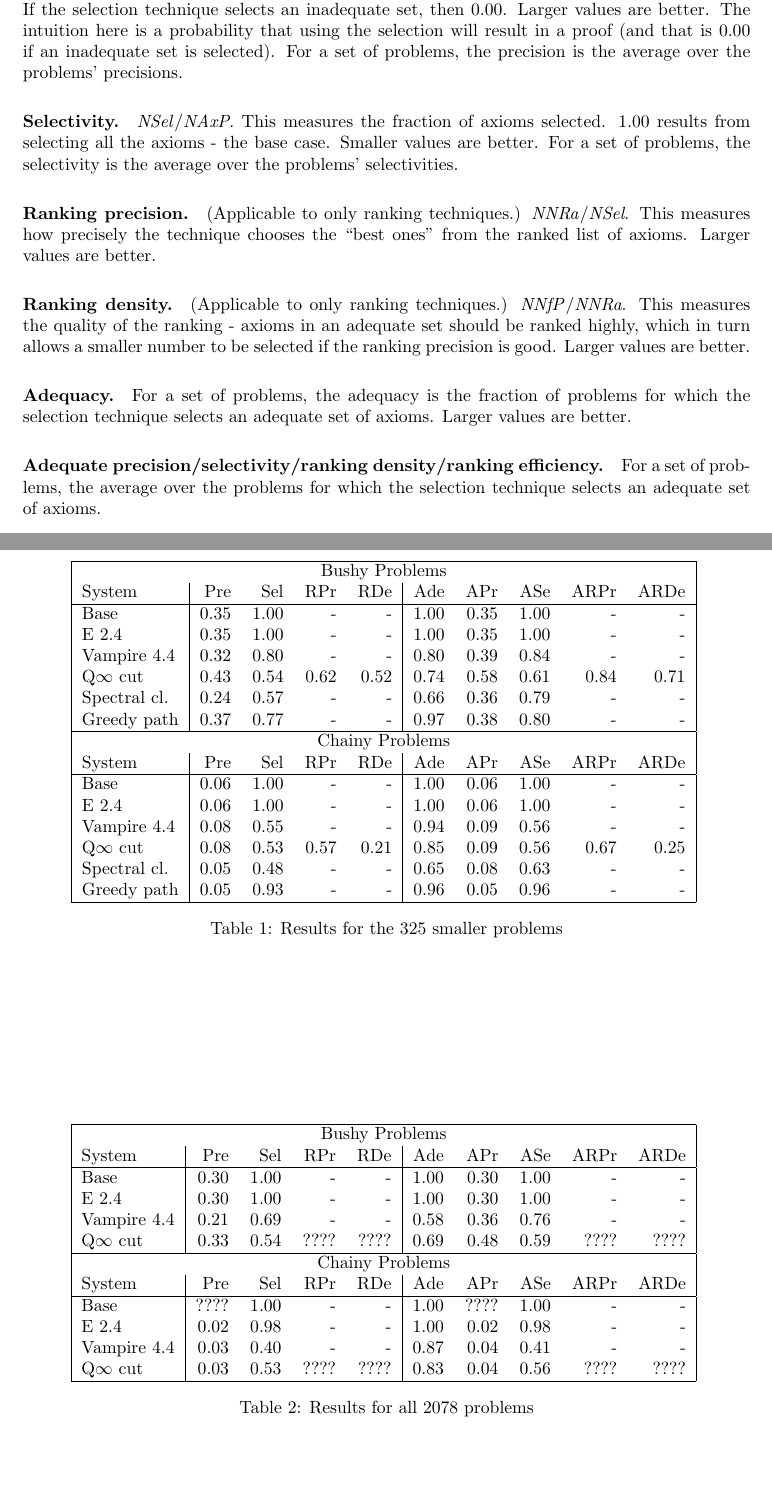
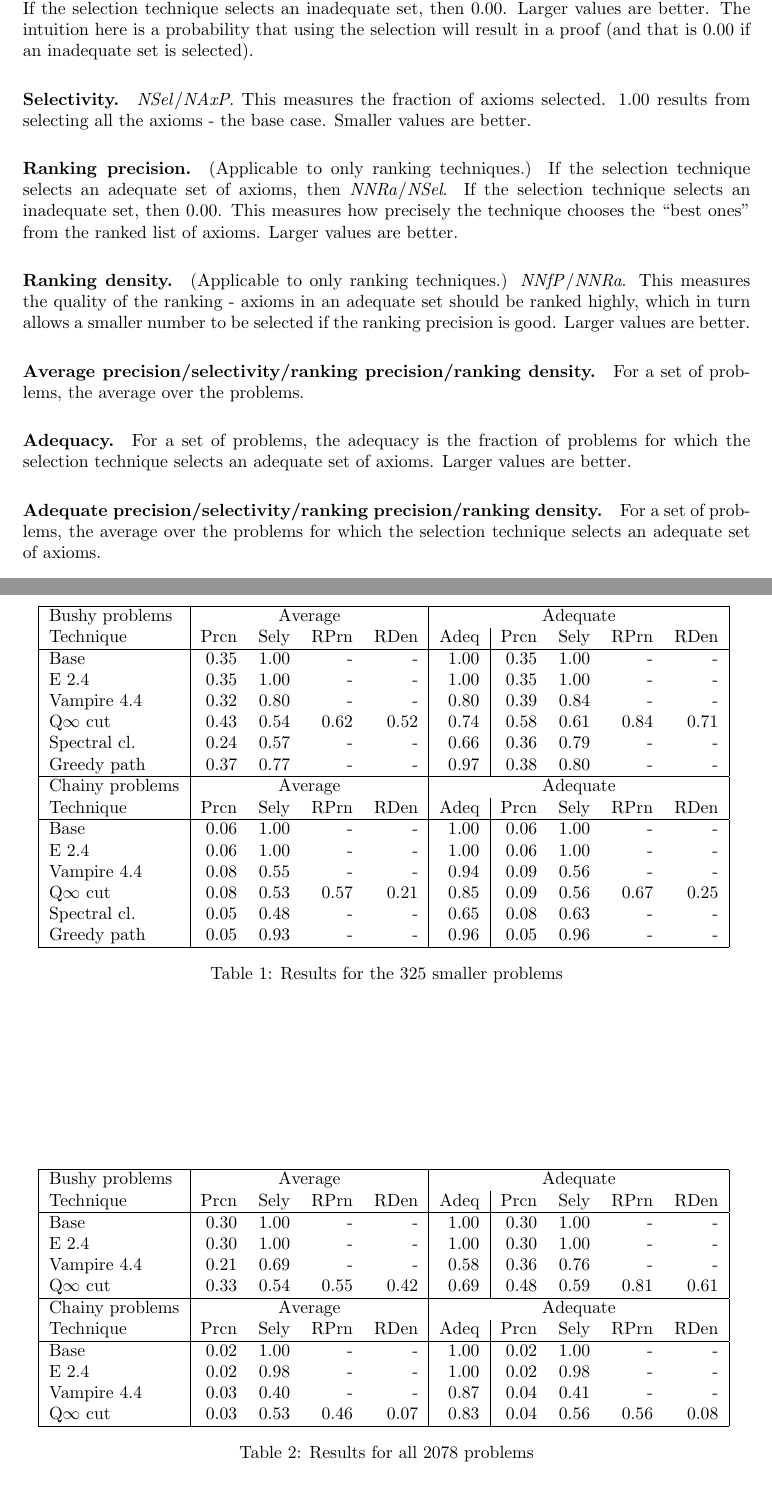
Before and after one commit to geoffgeoffgeoff3/AxiomSelection, a LaTeX paper (AxiomSelectionEvaluation.tex): two parts of pages 3 and 8 of 8, joined at a grey line, cut so that both start at the same text, the shorter picture padded with empty space. Compiled offline with pdfLaTeX.

Commit message:
More numbers

```diff
--- a/AxiomSelectionEvaluation.tex
+++ b/AxiomSelectionEvaluation.tex
@@ -239,20 +239,18 @@ If the selection technique selects an inadequate set, then $0.00$.
 Larger values are better.
 The intuition here is a probability that using the selection will result
 in a proof (and that is $0.00$ if an inadequate set is selected).
-For a set of problems, the precision is the average over the problems'
-precisions.
 
 \paragraph{Selectivity.}
 \emph{NSel}$/$\emph{NAxP}.
 This measures the fraction of axioms selected.
 $1.00$ results from selecting all the axioms - the base case.
 Smaller values are better.
-For a set of problems, the selectivity is the average over the problems'
-selectivities.
 
 \paragraph{Ranking precision.}
 (Applicable to only ranking techniques.)
+If the selection technique selects an adequate set of axioms, then
 \emph{NNRa}$/$\emph{NSel}.
+If the selection technique selects an inadequate set, then $0.00$.
 This measures how precisely the technique chooses the ``best ones'' from
 the ranked list of axioms.
 Larger values are better.
@@ -265,12 +263,15 @@ be ranked highly, which in turn allows a smaller number to be selected if
 the ranking precision is good.
 Larger values are better.
 
+\paragraph{Average precision/selectivity/ranking precision/ranking density.}
+For a set of problems, the average over the problems.
+
 \paragraph{Adequacy.}
 For a set of problems, the adequacy is the fraction of problems for which
 the selection technique selects an adequate set of axioms.
 Larger values are better.
 
-\paragraph{Adequate precision/selectivity/ranking density/ranking efficiency.}
+\paragraph{Adequate precision/selectivity/ranking precision/ranking density.}
 For a set of problems, the average over the problems for which the selection
 technique selects an adequate set of axioms.
 
@@ -525,27 +530,27 @@ ranking precision (ARPr), and Adequate ranking density (ARDe).
 
 \begin{table}[hbt]
 \begin{center}
-\begin{tabular}{|l|rrrr|rrrrr|}
+\begin{tabular}{|l|rrrr|r|rrrr|}
 \hline
-\multicolumn{10}{|c|}{Bushy Problems} \\
-System        & Pre  & Sel  & RPr  & RDe  & Ade  & APr  & ASe  & ARPr & ARDe \\
+Bushy problems  & \multicolumn{4}{|c|}{Average} & \multicolumn{5}{|c|}{Adequate} \\
+Technique       & Prcn & Sely & RPrn & RDen & Adeq & Prcn & Sely & RPrn & RDen \\
 \hline
-Base          & 0.35 & 1.00 &  -   &  -   & 1.00 & 0.35 & 1.00 &  -   &  -   \\
-E 2.4         & 0.35 & 1.00 &  -   &  -   & 1.00 & 0.35 & 1.00 &  -   &  -   \\
-Vampire 4.4   & 0.32 & 0.80 &  -   &  -   & 0.80 & 0.39 & 0.84 &  -   &  -   \\
-Q$\infty$ cut & 0.43 & 0.54 & 0.62 & 0.52 & 0.74 & 0.58 & 0.61 & 0.84 & 0.71 \\
-Spectral cl.  & 0.24 & 0.57 &  -   &  -   & 0.66 & 0.36 & 0.79 &  -   &  -   \\
-Greedy path   & 0.37 & 0.77 &  -   &  -   & 0.97 & 0.38 & 0.80 &  -   &  -   \\
+Base            & 0.35 & 1.00 &  -   &  -   & 1.00 & 0.35 & 1.00 &  -   &  -   \\
+E 2.4           & 0.35 & 1.00 &  -   &  -   & 1.00 & 0.35 & 1.00 &  -   &  -   \\
+Vampire 4.4     & 0.32 & 0.80 &  -   &  -   & 0.80 & 0.39 & 0.84 &  -   &  -   \\
+Q$\infty$ cut   & 0.43 & 0.54 & 0.62 & 0.52 & 0.74 & 0.58 & 0.61 & 0.84 & 0.71 \\
+Spectral cl.    & 0.24 & 0.57 &  -   &  -   & 0.66 & 0.36 & 0.79 &  -   &  -   \\
+Greedy path     & 0.37 & 0.77 &  -   &  -   & 0.97 & 0.38 & 0.80 &  -   &  -   \\
 \hline
-\multicolumn{10}{|c|}{Chainy Problems} \\
-System        & Pre  & Sel  & RPr  & RDe  & Ade  & APr  & ASe & ARPr & ARDe \\
+Chainy problems & \multicolumn{4}{|c|}{Average} & \multicolumn{5}{|c|}{Adequate} \\
+Technique       & Prcn & Sely & RPrn & RDen & Adeq & Prcn & Sely & RPrn & RDen \\
 \hline
-Base          & 0.06 & 1.00 &  -   &  -   & 1.00 & 0.06 & 1.00 &  -   &  -   \\
-E 2.4         & 0.06 & 1.00 &  -   &  -   & 1.00 & 0.06 & 1.00 &  -   &  -   \\
-Vampire 4.4   & 0.08 & 0.55 &  -   &  -   & 0.94 & 0.09 & 0.56 &  -   &  -   \\
-Q$\infty$ cut & 0.08 & 0.53 & 0.57 & 0.21 & 0.85 & 0.09 & 0.56 & 0.67 & 0.25 \\
-Spectral cl.  & 0.05 & 0.48 &  -   &  -   & 0.65 & 0.08 & 0.63 &  -   &  -   \\
-Greedy path   & 0.05 & 0.93 &  -   &  -   & 0.96 & 0.05 & 0.96 &  -   &  -   \\
+Base            & 0.06 & 1.00 &  -   &  -   & 1.00 & 0.06 & 1.00 &  -   &  -   \\
+E 2.4           & 0.06 & 1.00 &  -   &  -   & 1.00 & 0.06 & 1.00 &  -   &  -   \\
+Vampire 4.4     & 0.08 & 0.55 &  -   &  -   & 0.94 & 0.09 & 0.56 &  -   &  -   \\
+Q$\infty$ cut   & 0.08 & 0.53 & 0.57 & 0.21 & 0.85 & 0.09 & 0.56 & 0.67 & 0.25 \\
+Spectral cl.    & 0.05 & 0.48 &  -   &  -   & 0.65 & 0.08 & 0.63 &  -   &  -   \\
+Greedy path     & 0.05 & 0.93 &  -   &  -   & 0.96 & 0.05 & 0.96 &  -   &  -   \\
 \hline
 \end{tabular}
 \caption{Results for the 325 smaller problems}
@@ -555,23 +560,23 @@ Greedy path   & 0.05 & 0.93 &  -   &  -   & 0.96 & 0.05 & 0.96 &  -   &  -   \\
 
 \begin{table}[hbt]
 \begin{center}
-\begin{tabular}{|l|rrrr|rrrrr|}
+\begin{tabular}{|l|rrrr|r|rrrr|}
 \hline
-\multicolumn{10}{|c|}{Bushy Problems} \\
-System        & Pre  & Sel  & RPr  & RDe  & Ade  & APr  & ASe  & ARPr & ARDe \\
+Bushy problems  & \multicolumn{4}{|c|}{Average} & \multicolumn{5}{|c|}{Adequate} \\
+Technique       & Prcn & Sely & RPrn & RDen & Adeq & Prcn & Sely & RPrn & RDen \\
 \hline
-Base          & 0.30 & 1.00 &  -   &  -   & 1.00 & 0.30 & 1.00 &  -   &  -   \\
-E 2.4         & 0.30 & 1.00 &  -   &  -   & 1.00 & 0.30 & 1.00 &  -   &  -   \\
-Vampire 4.4   & 0.21 & 0.69 &  -   &  -   & 0.58 & 0.36 & 0.76 &  -   &  -   \\
-Q$\infty$ cut & 0.33 & 0.54 & ???? & ???? & 0.69 & 0.48 & 0.59 & ???? & ???? \\
+Base            & 0.30 & 1.00 &  -   &  -   & 1.00 & 0.30 & 1.00 &  -   &  -   \\
+E 2.4           & 0.30 & 1.00 &  -   &  -   & 1.00 & 0.30 & 1.00 &  -   &  -   \\
+Vampire 4.4     & 0.21 & 0.69 &  -   &  -   & 0.58 & 0.36 & 0.76 &  -   &  -   \\
+Q$\infty$ cut   & 0.33 & 0.54 & 0.55 & 0.42 & 0.69 & 0.48 & 0.59 & 0.81 & 0.61 \\
 \hline
-\multicolumn{10}{|c|}{Chainy Problems} \\
-System        & Pre  & Sel  & RPr  & RDe  & Ade  & APr  & ASe & ARPr & ARDe \\
+Chainy problems & \multicolumn{4}{|c|}{Average} & \multicolumn{5}{|c|}{Adequate} \\
+Technique       & Prcn & Sely & RPrn & RDen & Adeq & Prcn & Sely & RPrn & RDen \\
 \hline
-Base          & ???? & 1.00 &  -   &  -   & 1.00 & ???? & 1.00 &  -   &  -   \\
-E 2.4         & 0.02 & 0.98 &  -   &  -   & 1.00 & 0.02 & 0.98 &  -   &  -   \\
-Vampire 4.4   & 0.03 & 0.40 &  -   &  -   & 0.87 & 0.04 & 0.41 &  -   &  -   \\
-Q$\infty$ cut & 0.03 & 0.53 & ???? & ???? & 0.83 & 0.04 & 0.56 & ???? & ???? \\
+Base            & 0.02 & 1.00 &  -   &  -   & 1.00 & 0.02 & 1.00 &  -   &  -   \\
+E 2.4           & 0.02 & 0.98 &  -   &  -   & 1.00 & 0.02 & 0.98 &  -   &  -   \\
+Vampire 4.4     & 0.03 & 0.40 &  -   &  -   & 0.87 & 0.04 & 0.41 &  -   &  -   \\
+Q$\infty$ cut   & 0.03 & 0.53 & 0.46 & 0.07 & 0.83 & 0.04 & 0.56 & 0.56 & 0.08 \\
 \hline
 \end{tabular}
 \caption{Results for all 2078 problems}
```
Also changed, not shown: AxiomSelectionEvaluation.tex (12 more changed lines), 1 other file.
